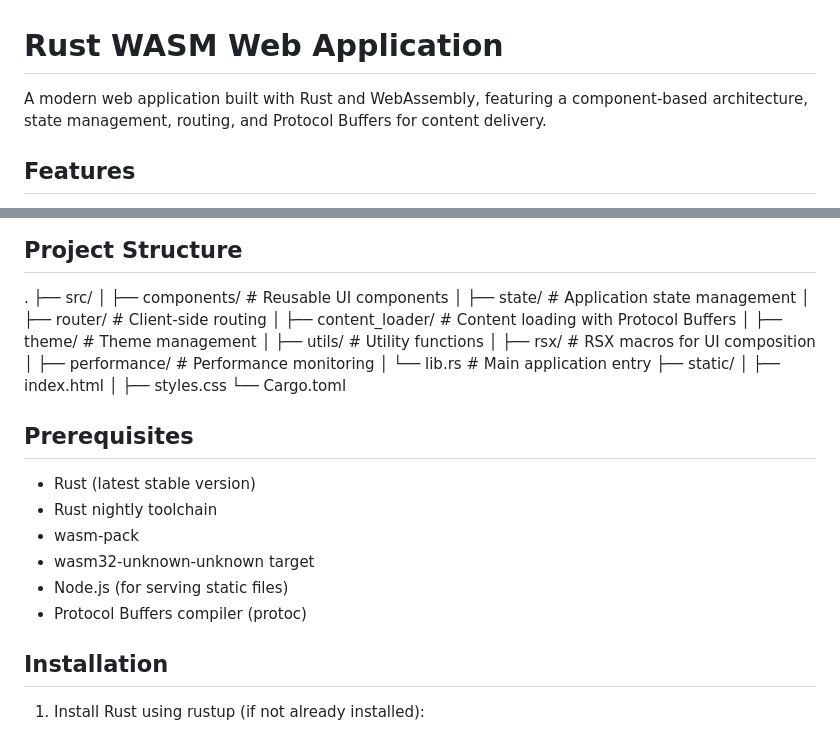
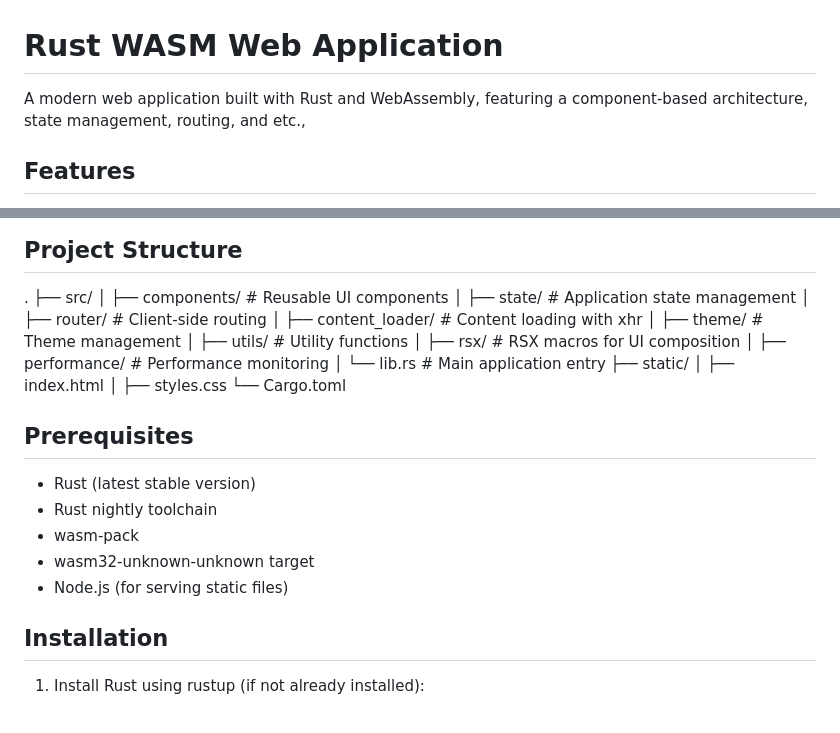
Before and after one commit to balarumugam/bolt-ui, a Markdown page: README.md, 2 parts joined by grey strips. Rendered like a GitHub page.

Commit message:
feat: updated readme file

```diff
--- a/README.md
+++ b/README.md
@@ -1,6 +1,6 @@
 # Rust WASM Web Application
 
-A modern web application built with Rust and WebAssembly, featuring a component-based architecture, state management, routing, and Protocol Buffers for content delivery.
+A modern web application built with Rust and WebAssembly, featuring a component-based architecture, state management, routing, and etc.,
 
 ## Features
 
@@ -26,7 +26,7 @@ A modern web application built with Rust and WebAssembly, featuring a component-
 │ ├── components/ # Reusable UI components
 │ ├── state/ # Application state management
 │ ├── router/ # Client-side routing
-│ ├── content_loader/ # Content loading with Protocol Buffers
+│ ├── content_loader/ # Content loading with xhr
 │ ├── theme/ # Theme management
 │ ├── utils/ # Utility functions
 │ ├── rsx/ # RSX macros for UI composition
@@ -44,7 +44,6 @@ A modern web application built with Rust and WebAssembly, featuring a component-
 - wasm-pack
 - wasm32-unknown-unknown target
 - Node.js (for serving static files)
-- Protocol Buffers compiler (protoc)
 
 ## Installation
 
```
